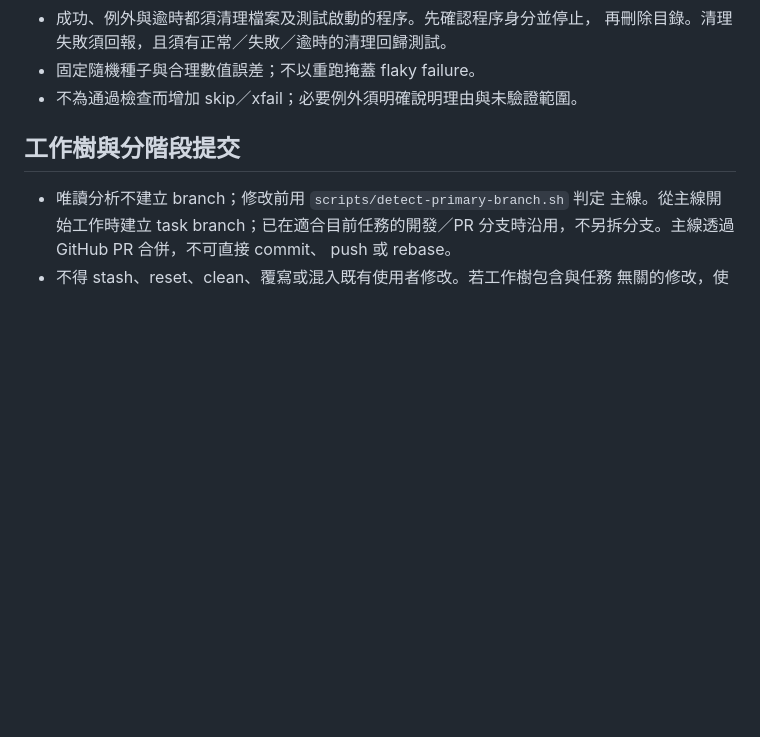
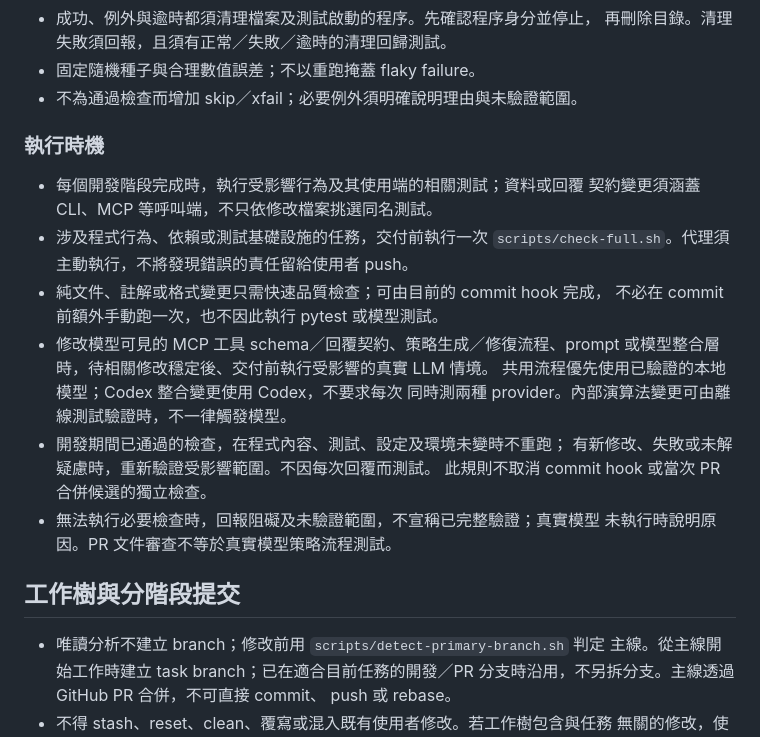
Before and after one commit to Kuan-Lun/tradingdev, a Markdown page: AGENTS.md, the part around the change. Rendered like a GitHub page; blank space fills up the shorter version.

Commit message:
docs: define tiered development verification

```diff
--- a/AGENTS.md
+++ b/AGENTS.md
@@ -75,6 +75,24 @@
   再刪除目錄。清理失敗須回報，且須有正常／失敗／逾時的清理回歸測試。
 - 固定隨機種子與合理數值誤差；不以重跑掩蓋 flaky failure。
 - 不為通過檢查而增加 skip／xfail；必要例外須明確說明理由與未驗證範圍。
+
+### 執行時機
+
+- 每個開發階段完成時，執行受影響行為及其使用端的相關測試；資料或回覆
+  契約變更須涵蓋 CLI、MCP 等呼叫端，不只依修改檔案挑選同名測試。
+- 涉及程式行為、依賴或測試基礎設施的任務，交付前執行一次
+  `scripts/check-full.sh`。代理須主動執行，不將發現錯誤的責任留給使用者 push。
+- 純文件、註解或格式變更只需快速品質檢查；可由目前的 commit hook 完成，
+  不必在 commit 前額外手動跑一次，也不因此執行 pytest 或模型測試。
+- 修改模型可見的 MCP 工具 schema／回覆契約、策略生成／修復流程、prompt
+  或模型整合層時，待相關修改穩定後、交付前執行受影響的真實 LLM 情境。
+  共用流程優先使用已驗證的本地模型；Codex 整合變更使用 Codex，不要求每次
+  同時測兩種 provider。內部演算法變更可由離線測試驗證時，不一律觸發模型。
+- 開發期間已通過的檢查，在程式內容、測試、設定及環境未變時不重跑；
+  有新修改、失敗或未解疑慮時，重新驗證受影響範圍。不因每次回覆而測試。
+  此規則不取消 commit hook 或當次 PR 合併候選的獨立檢查。
+- 無法執行必要檢查時，回報阻礙及未驗證範圍，不宣稱已完整驗證；真實模型
+  未執行時說明原因。PR 文件審查不等於真實模型策略流程測試。
 
 ## 工作樹與分階段提交
 
```
